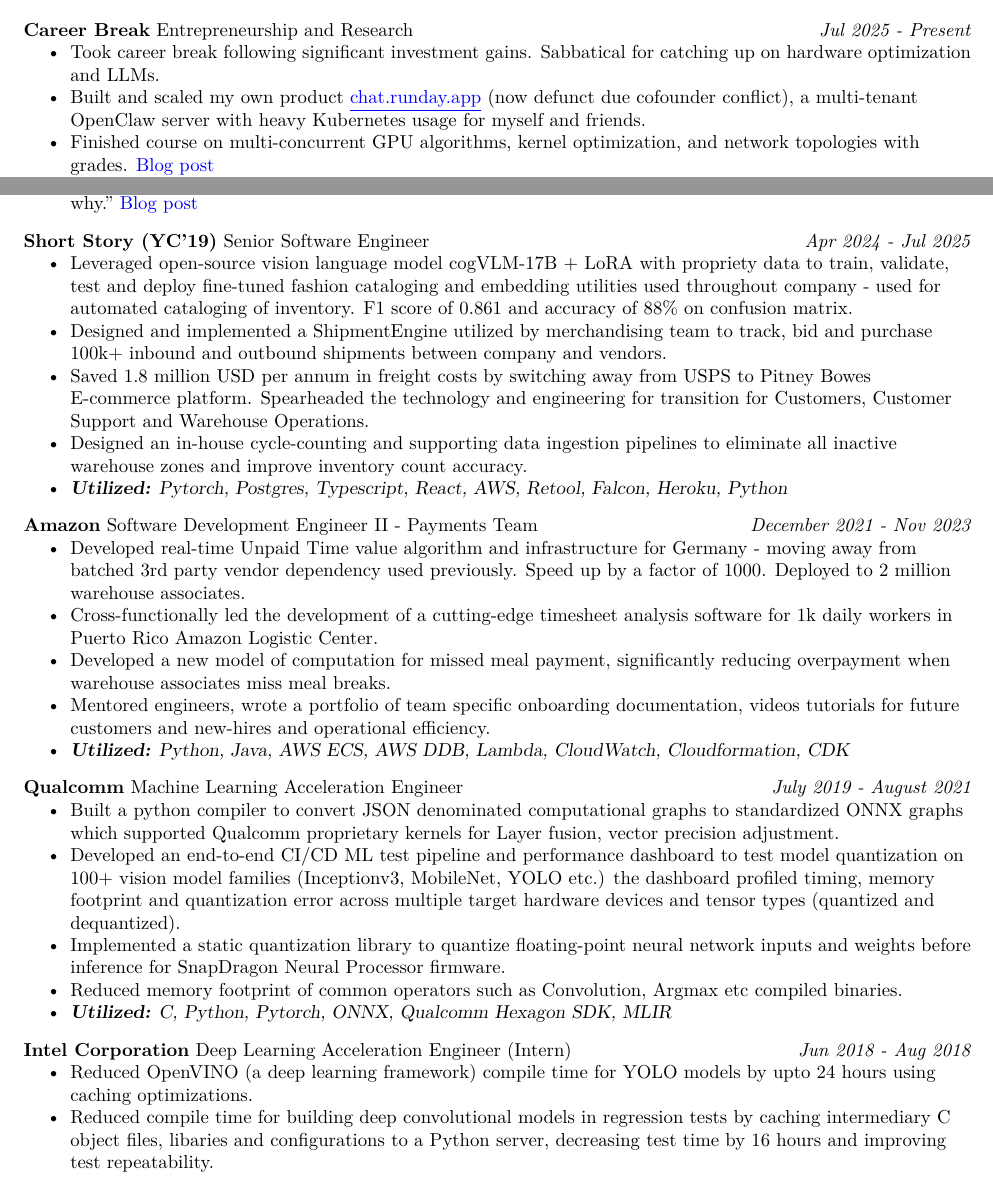
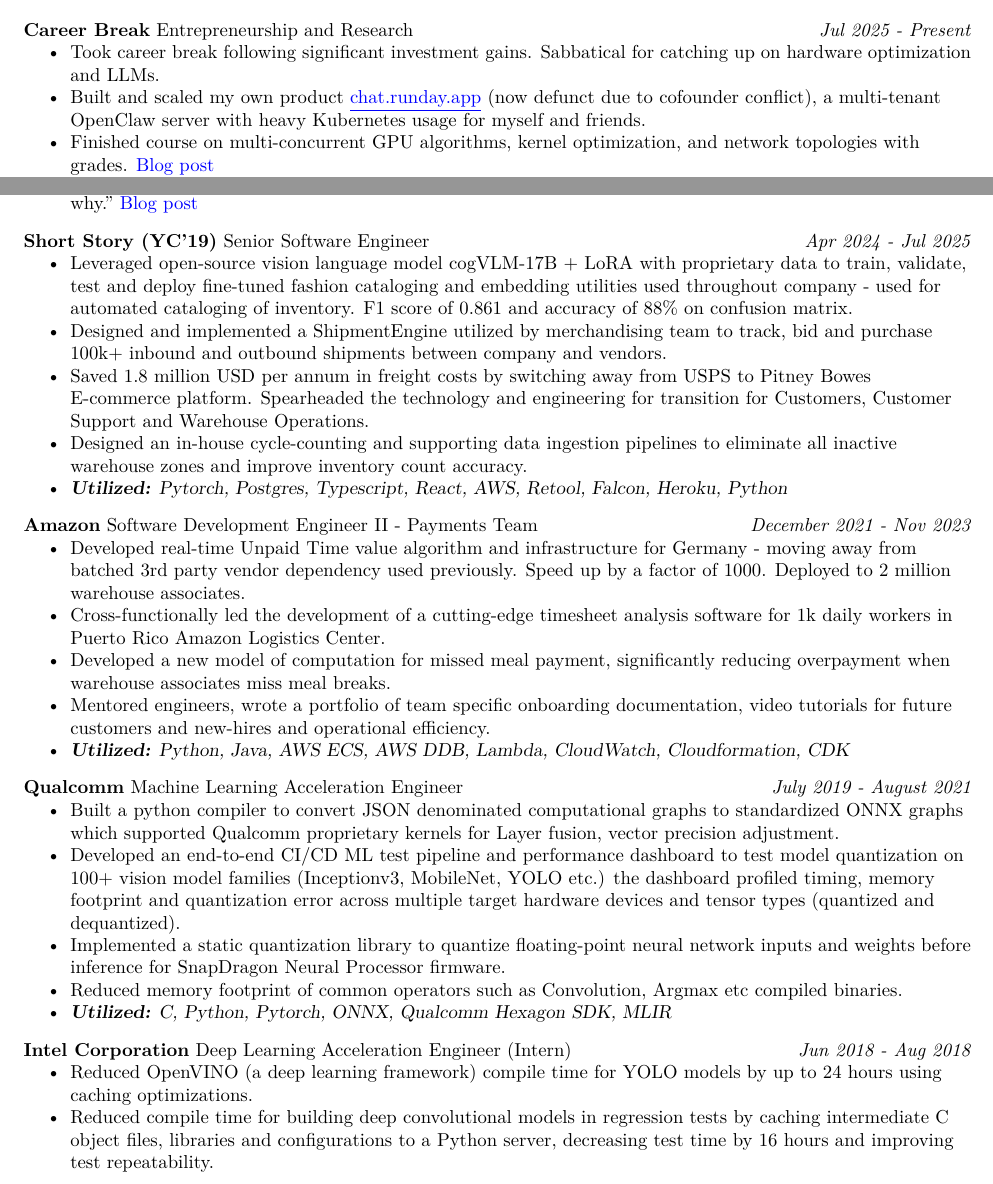
Before and after one commit to sooham/resume, a LaTeX document (main.tex): two parts of page 1 of 2, joined at a grey line, cut so that both start at the same text. Compiled offline with XeLaTeX; a missing font is replaced by an installed copy or a similar font.

Commit message:
fix:typos

```diff
--- a/main.tex
+++ b/main.tex
@@ -85,7 +85,7 @@
 \setlength{\parskip}{0pt}
 \setlength{\itemsep}{0pt}
 \resitem{Took career break following significant investment gains. Sabbatical for catching up on hardware optimization and LLMs. }
-\resitem{Built and scaled my own product \MYhref{https://chat.runday.app/}{chat.runday.app} (now defunct due cofounder conflict), a multi-tenant OpenClaw server with heavy Kubernetes usage for myself and friends.}
+\resitem{Built and scaled my own product \MYhref{https://chat.runday.app/}{chat.runday.app} (now defunct due to cofounder conflict), a multi-tenant OpenClaw server with heavy Kubernetes usage for myself and friends.}
 \resitem{Finished course on multi-concurrent GPU algorithms, kernel optimization, and network topologies with grades. \href{https://soohamurai.com/2026/04/21/reduction-of-arrays-on-the-GPU/}{Blog post}}
 \resitem{Performance optimization projects on low level topics I was rusty on \href{https://soohamurai.com/2026/01/31/Measuring-Cache-Hierarchy-on-Apple-M4/}{Blog post on Apple M4 cache hierarchy}}
 \resitem{Replicated (Noroozizdeh et. al) paper "Deep sequence models tend to memorize geometrically; it is unclear why." \href{https://github.com/sooham/pathstar-geometric-learning}{Blog post}}
@@ -94,7 +94,7 @@
 	\begin{itemize} \vspace{-\topsep}
     \setlength{\parskip}{0pt}
     \setlength{\itemsep}{0pt}
-    \resitem{Leveraged open-source vision language model cogVLM-17B + LoRA with propriety data to train, validate, test and deploy fine-tuned fashion cataloging and embedding utilities used throughout company - used for automated cataloging of inventory. F1 score of 0.861 and accuracy of 88\% on confusion matrix.}
+    \resitem{Leveraged open-source vision language model cogVLM-17B + LoRA with proprietary data to train, validate, test and deploy fine-tuned fashion cataloging and embedding utilities used throughout company - used for automated cataloging of inventory. F1 score of 0.861 and accuracy of 88\% on confusion matrix.}
     \resitem{Designed and implemented a ShipmentEngine utilized by merchandising team to track, bid and purchase 100k+ inbound and outbound shipments between company and vendors.}
     \resitem{Saved 1.8 million USD per annum in freight costs by switching away from USPS to Pitney Bowes E-commerce platform. Spearheaded the technology and engineering for transition for Customers, Customer Support and Warehouse Operations.}
     \resitem{Designed an in-house cycle-counting and supporting data ingestion pipelines to eliminate all inactive warehouse zones and improve inventory count accuracy.}
@@ -105,9 +105,9 @@
     \setlength{\parskip}{0pt}
     \setlength{\itemsep}{0pt}
     \resitem{Developed real-time Unpaid Time value algorithm and infrastructure for Germany - moving away from batched 3rd party vendor dependency used previously. Speed up by a factor of 1000. Deployed to 2 million warehouse associates.}
-    \resitem{Cross-functionally led the development of a cutting-edge timesheet analysis software for 1k daily workers in Puerto Rico Amazon Logistic Center.}
+    \resitem{Cross-functionally led the development of a cutting-edge timesheet analysis software for 1k daily workers in Puerto Rico Amazon Logistics Center.}
     \resitem{Developed a new model of computation for missed meal payment, significantly reducing overpayment when warehouse associates miss meal breaks.}
-    \resitem{Mentored engineers, wrote a portfolio of team specific onboarding documentation, videos tutorials for future customers and new-hires and operational efficiency.}
+    \resitem{Mentored engineers, wrote a portfolio of team specific onboarding documentation, video tutorials for future customers and new-hires and operational efficiency.}
     \resitem{\textsl{\textbf{Utilized:} Python, Java, AWS ECS, AWS DDB, Lambda, CloudWatch, Cloudformation, CDK}}
      \end{itemize}
 \ressubheading{Qualcomm}{Machine Learning Acceleration Engineer}{}{July 2019 - August 2021}
@@ -129,8 +129,8 @@
 	\begin{itemize} \vspace{-\topsep}
     \setlength{\parskip}{0pt}
     \setlength{\itemsep}{0pt plus 1pt}
-        \resitem{Reduced OpenVINO (a deep learning framework) compile time for YOLO models by upto 24 hours using caching optimizations.}
-    \resitem{Reduced compile time for building deep convolutional models in regression tests by caching intermediary C object files, libaries and configurations to a Python server, decreasing test time by 16 hours and improving test repeatability.}
+        \resitem{Reduced OpenVINO (a deep learning framework) compile time for YOLO models by up to 24 hours using caching optimizations.}
+    \resitem{Reduced compile time for building deep convolutional models in regression tests by caching intermediate C object files, libraries and configurations to a Python server, decreasing test time by 16 hours and improving test repeatability.}
     \resitem{Migrated Intel's deep learning framework used by 50+ developers across backwards incompatible updates to development and production environment, sustaining team productivity.}
     \resitem{\textsl{\textbf{Utilized:}  C++, Python, OpenVINO, OpenCL }}
 	\end{itemize}
```
Also changed, not shown: main.tex (2 more changed lines).
